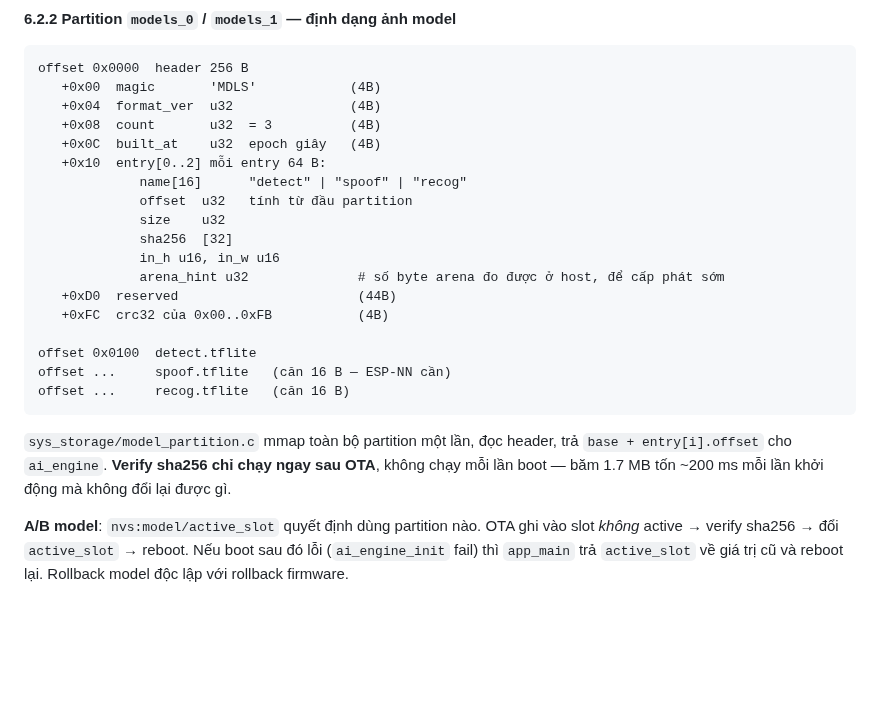
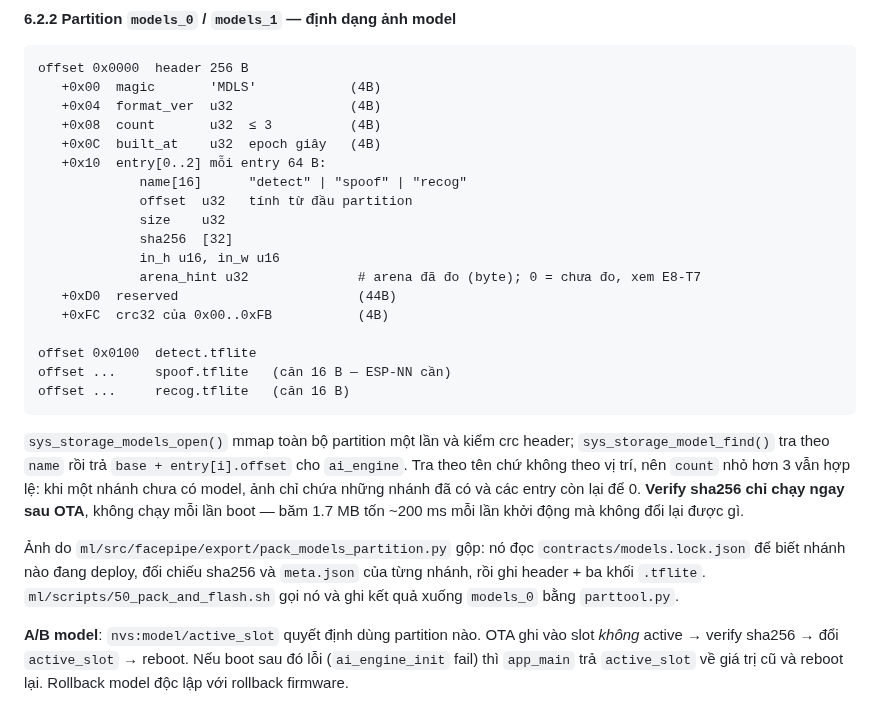
Before and after one commit to dovanviet04112004/esp32s3-face-attendance, a Markdown page: docs/KE_HOACH_face_attendance_esp32s3.md, the part around the change. Rendered like a GitHub page; blank space fills up the shorter version.

Commit message:
docs(plan): let the models image carry fewer than three branches
Section 6.2.2 fixed count at three and named a file, sys_storage/
model_partition.c, that the component never grew: the mmap and the lookup
live in sys_storage.c behind sys_storage_models_open and
sys_storage_model_find. Both are now stated as the API they are.

Lookup goes by entry name, not by position, so an image holding only the
branches that have a trained model is already readable. Saying so unblocks
E8-T2 while detection and recognition are still untrained, instead of
holding the whole partition hostage to the last branch.

arena_hint gets the same treatment: zero means nobody has measured it yet,
which is the honest value until E8-T7 runs on the board.

Task: E8-T2

````diff
--- a/docs/KE_HOACH_face_attendance_esp32s3.md
+++ b/docs/KE_HOACH_face_attendance_esp32s3.md
@@ -2504,7 +2504,7 @@ Bật **NVS encryption** (khoá nằm trong partition `nvs_keys`, bảo vệ b
 offset 0x0000  header 256 B
    +0x00  magic       'MDLS'            (4B)
    +0x04  format_ver  u32               (4B)
-   +0x08  count       u32  = 3          (4B)
+   +0x08  count       u32  ≤ 3          (4B)
    +0x0C  built_at    u32  epoch giây   (4B)
    +0x10  entry[0..2] mỗi entry 64 B:
              name[16]      "detect" | "spoof" | "recog"
@@ -2512,7 +2512,7 @@ offset 0x0000  header 256 B
              size    u32
              sha256  [32]
              in_h u16, in_w u16
-             arena_hint u32              # số byte arena đo được ở host, để cấp phát sớm
+             arena_hint u32              # arena đã đo (byte); 0 = chưa đo, xem E8-T7
    +0xD0  reserved                       (44B)
    +0xFC  crc32 của 0x00..0xFB           (4B)
 
@@ -2521,7 +2521,9 @@ offset ...     spoof.tflite   (căn 16 B — ESP-NN cần)
 offset ...     recog.tflite   (căn 16 B)
 ```
 
-`sys_storage/model_partition.c` mmap toàn bộ partition một lần, đọc header, trả `base + entry[i].offset` cho `ai_engine`. **Verify sha256 chỉ chạy ngay sau OTA**, không chạy mỗi lần boot — băm 1.7 MB tốn ~200 ms mỗi lần khởi động mà không đổi lại được gì.
+`sys_storage_models_open()` mmap toàn bộ partition một lần và kiểm crc header; `sys_storage_model_find()` tra theo `name` rồi trả `base + entry[i].offset` cho `ai_engine`. Tra theo tên chứ không theo vị trí, nên `count` nhỏ hơn 3 vẫn hợp lệ: khi một nhánh chưa có model, ảnh chỉ chứa những nhánh đã có và các entry còn lại để 0. **Verify sha256 chỉ chạy ngay sau OTA**, không chạy mỗi lần boot — băm 1.7 MB tốn ~200 ms mỗi lần khởi động mà không đổi lại được gì.
+
+Ảnh do `ml/src/facepipe/export/pack_models_partition.py` gộp: nó đọc `contracts/models.lock.json` để biết nhánh nào đang deploy, đối chiếu sha256 và `meta.json` của từng nhánh, rồi ghi header + ba khối `.tflite`. `ml/scripts/50_pack_and_flash.sh` gọi nó và ghi kết quả xuống `models_0` bằng `parttool.py`.
 
 **A/B model**: `nvs:model/active_slot` quyết định dùng partition nào. OTA ghi vào slot *không* active → verify sha256 → đổi `active_slot` → reboot. Nếu boot sau đó lỗi (`ai_engine_init` fail) thì `app_main` trả `active_slot` về giá trị cũ và reboot lại. Rollback model độc lập với rollback firmware.
 
````
Also changed, not shown: docs/TASKS.md (+1 -1 lines).
